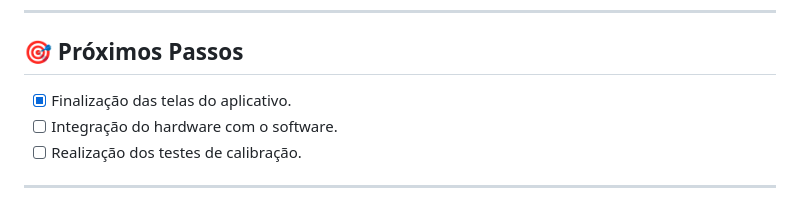
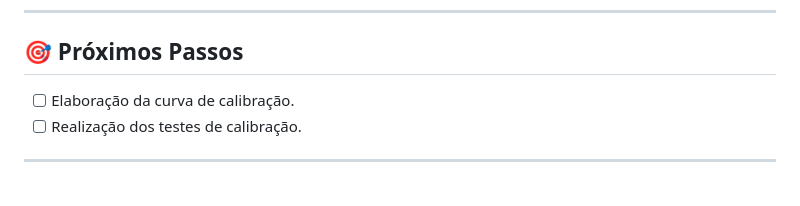
Before and after one commit to yRefleeX/colorimetro-de-baixo-custo, a Markdown page: README.md, the part around one of its changes. Drawn GitHub-style.

Commit message:
Correção e atualizações no README.md

```diff
--- a/README.md
+++ b/README.md
@@ -30,8 +30,7 @@ Espera-se, como resultado, obter um equipamento de menor custo e, portanto, mais
 
 ## 🎯 Próximos Passos
 
-- [x] Finalização das telas do aplicativo.
-- [ ] Integração do hardware com o software.
+- [ ] Elaboração da curva de calibração.
 - [ ] Realização dos testes de calibração.
 
 ---
```
Also changed, not shown: other parts of README.md (+3 -3 lines).
